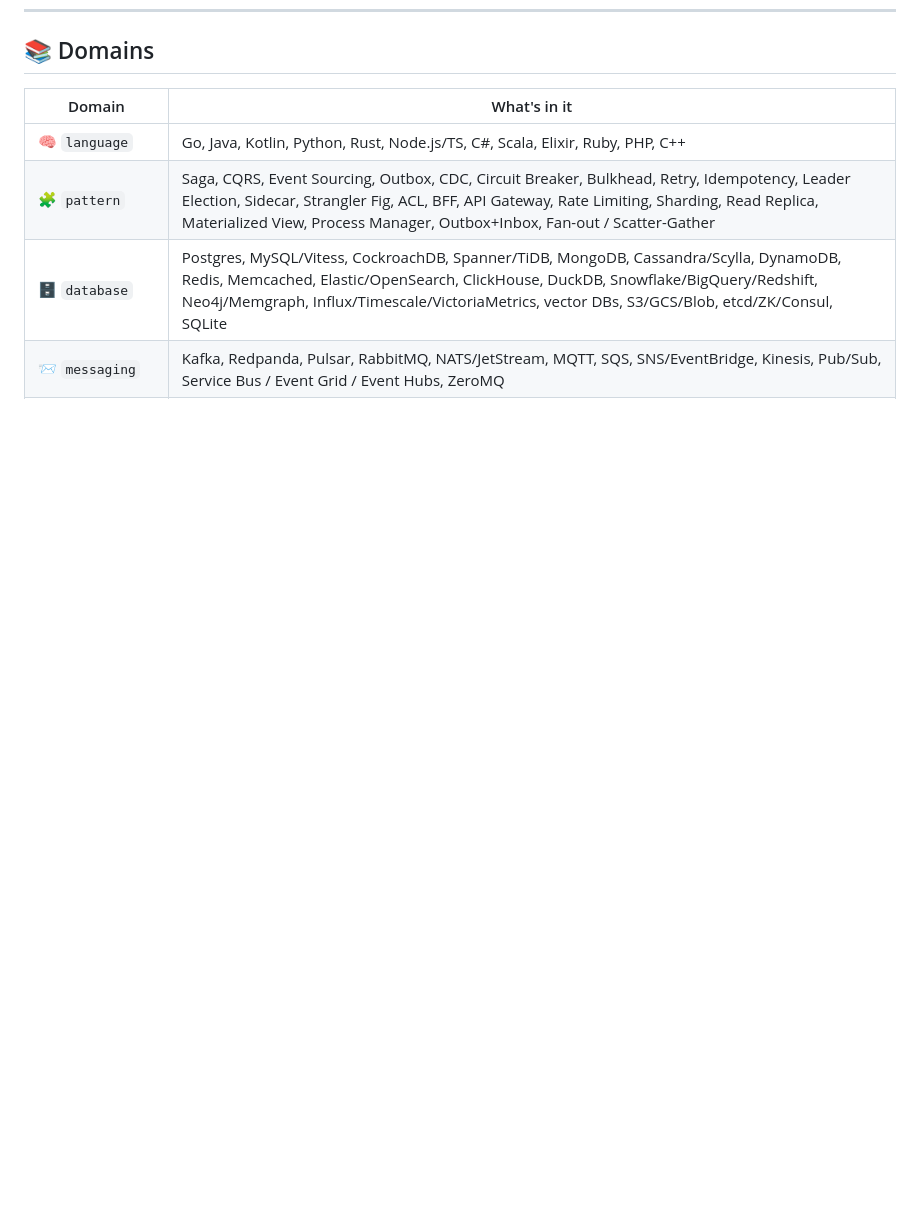
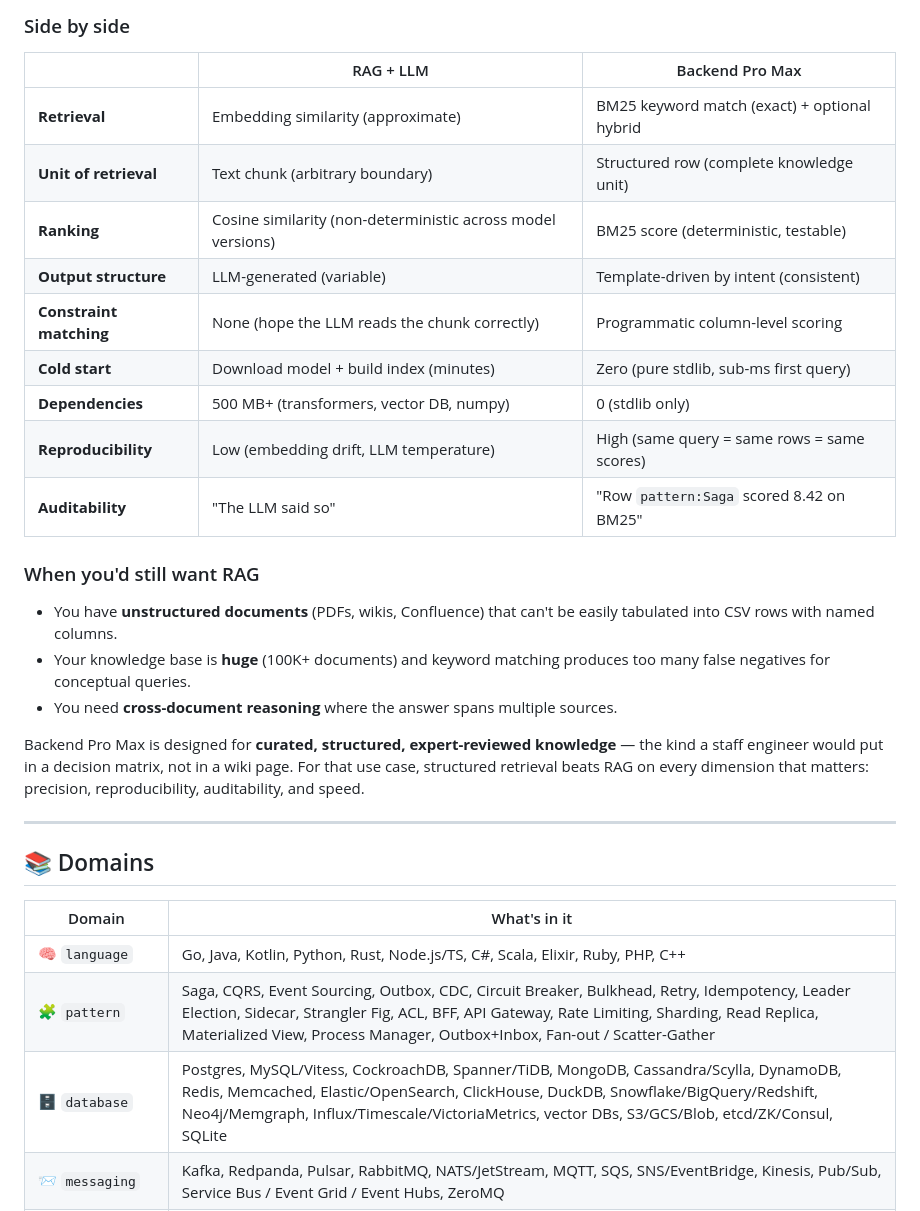
Before and after one commit to shashankswe2020-ux/backend-pro-max-skill, a Markdown page: README.md, the part around one of its changes. Drawn GitHub-style; blank space fills up the shorter version.

```diff
--- a/README.md
+++ b/README.md
@@ -337,3 +380,32 @@ graph LR
+### Side by side
+
+| | RAG + LLM | Backend Pro Max |
+|---|---|---|
+| **Retrieval** | Embedding similarity (approximate) | BM25 keyword match (exact) + optional hybrid |
+| **Unit of retrieval** | Text chunk (arbitrary boundary) | Structured row (complete knowledge unit) |
+| **Ranking** | Cosine similarity (non-deterministic across model versions) | BM25 score (deterministic, testable) |
+| **Output structure** | LLM-generated (variable) | Template-driven by intent (consistent) |
+| **Constraint matching** | None (hope the LLM reads the chunk correctly) | Programmatic column-level scoring |
+| **Cold start** | Download model + build index (minutes) | Zero (pure stdlib, sub-ms first query) |
+| **Dependencies** | 500 MB+ (transformers, vector DB, numpy) | 0 (stdlib only) |
+| **Reproducibility** | Low (embedding drift, LLM temperature) | High (same query = same rows = same scores) |
+| **Auditability** | "The LLM said so" | "Row `pattern:Saga` scored 8.42 on BM25" |
+
+### When you'd still want RAG
+
+- You have **unstructured documents** (PDFs, wikis, Confluence) that can't be
+  easily tabulated into CSV rows with named columns.
+- Your knowledge base is **huge** (100K+ documents) and keyword matching
+  produces too many false negatives for conceptual queries.
+- You need **cross-document reasoning** where the answer spans multiple sources.
+
+Backend Pro Max is designed for **curated, structured, expert-reviewed
+knowledge** — the kind a staff engineer would put in a decision matrix, not in
+a wiki page. For that use case, structured retrieval beats RAG on every
+dimension that matters: precision, reproducibility, auditability, and speed.
+
+---
+
 ## 📚 Domains
 
 | Domain          | What's in it                                                      |
```
Also changed, not shown: other parts of README.md (+43 -0 lines).
